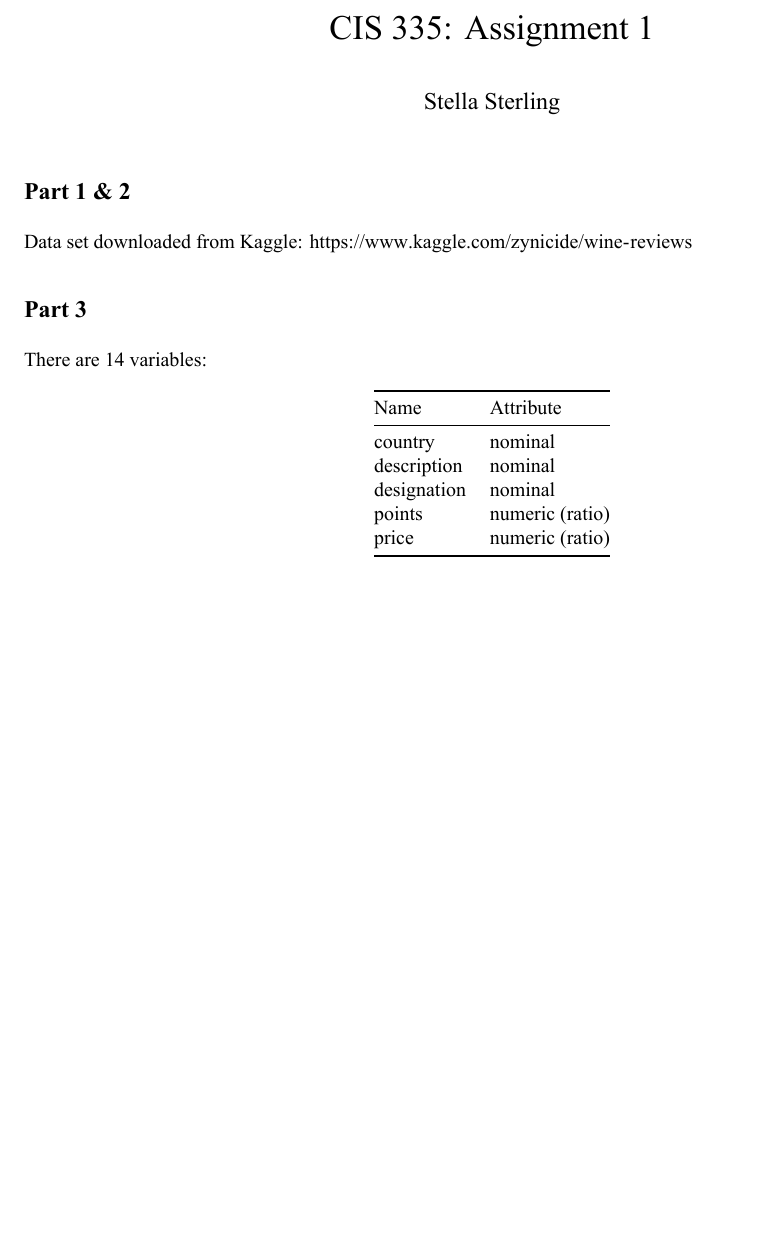
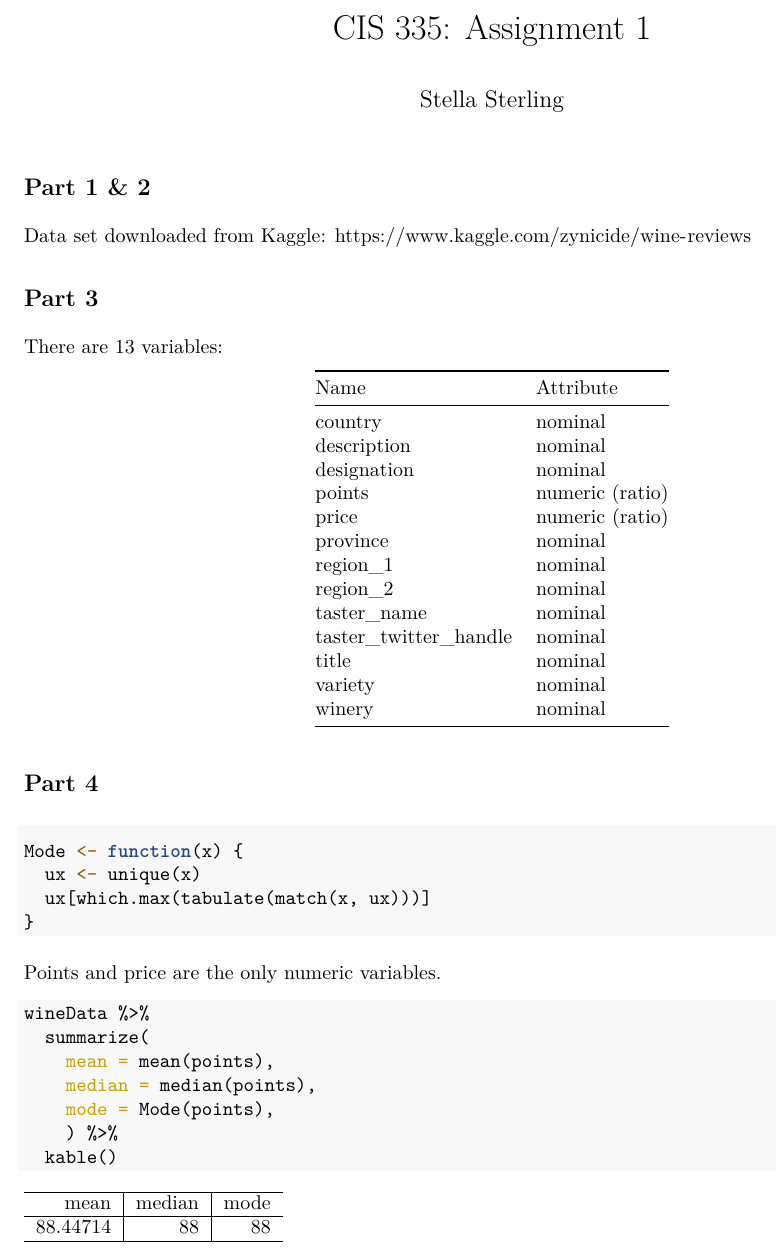
Before and after one commit to Stasha77/cis335_assignment1, an R Markdown document (wineMD.Rmd): part of the page, cut so that both start at the same text, the shorter picture padded with empty space. The pictures show the output file wineMD.pdf that the author committed with the source.

Commit message:
sum stats for points

````diff
--- a/wineMD.Rmd
+++ b/wineMD.Rmd
@@ -22,7 +30,7 @@ wineData <- readr::read_csv(here::here("data","winemag-data-130k-v2.csv"))
 
 ## Part 3
 
-There are 14 variables:
+There are 13 variables:
 
 | Name    | Attribute   |
 |---------|-------------|
@@ -31,3 +39,33 @@ There are 14 variables:
 | designation | nominal |
 | points | numeric (ratio) |
 | price | numeric (ratio) |
+| province | nominal |
+| region_1 | nominal |
+| region_2 | nominal |
+| taster_name | nominal |
+| taster_twitter_handle | nominal |
+| title | nominal |
+| variety | nominal |
+| winery | nominal |
+
+## Part 4
+
+```{r}
+Mode <- function(x) {
+  ux <- unique(x)
+  ux[which.max(tabulate(match(x, ux)))]
+}
+```
+
+
+Points and price are the only numeric variables.
+
+```{r part 4 points}
+wineData %>%
+  summarize(
+    mean = mean(points),
+    median = median(points),
+    mode = Mode(points),
+    ) %>%
+  kable()
+```
````
Also changed, not shown: wineMD.pdf, wineMD.Rmd (14 more changed lines).
